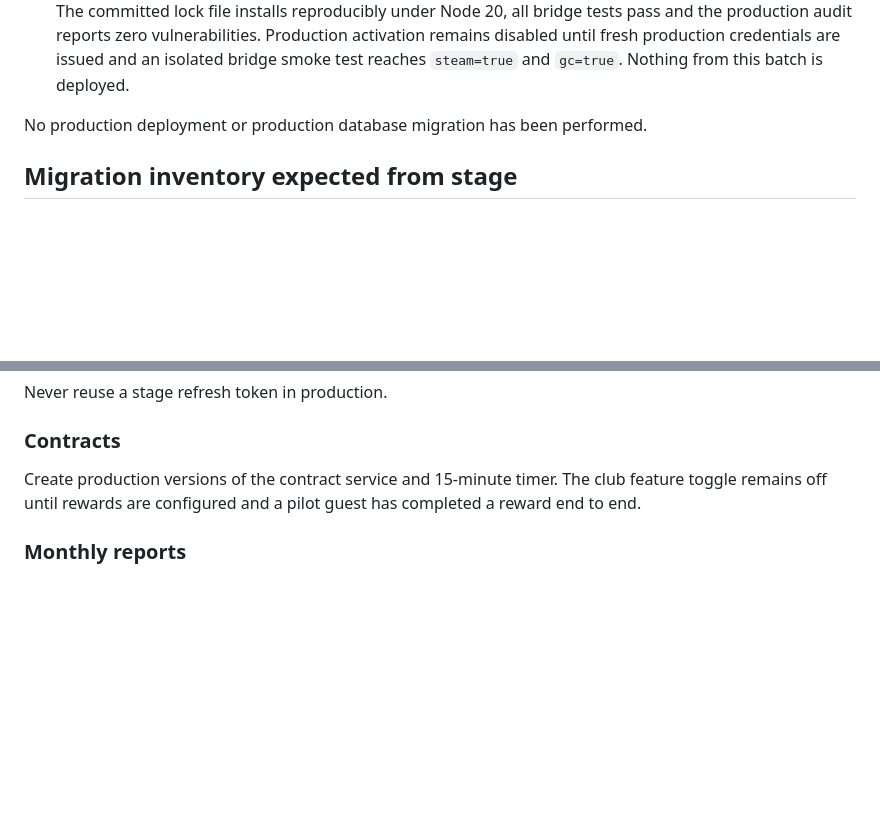
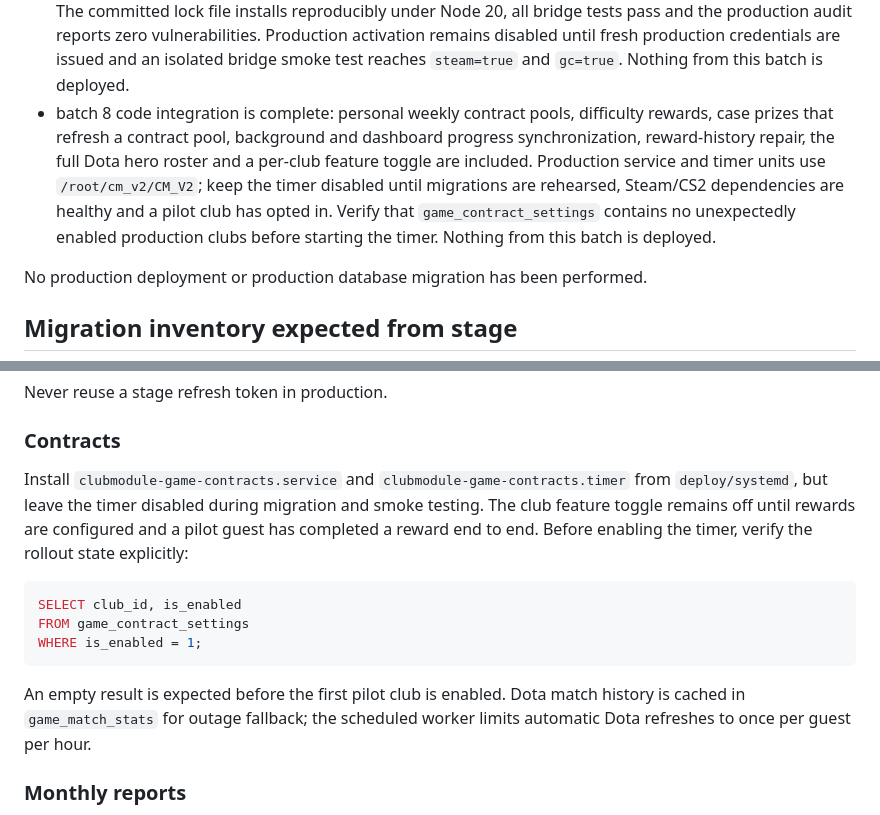
Before and after one commit to stigmaates/CM_V2, a Markdown page: docs/STAGE_TO_PRODUCTION_ROLLOUT.md, 2 parts joined by grey strips. Drawn GitHub-style; blank space fills up the shorter version.

Commit message:
Document contracts production rollout

````diff
--- a/docs/STAGE_TO_PRODUCTION_ROLLOUT.md
+++ b/docs/STAGE_TO_PRODUCTION_ROLLOUT.md
@@ -130,6 +130,14 @@ Current release branch progress:
   audit reports zero vulnerabilities. Production activation remains disabled
   until fresh production credentials are issued and an isolated bridge smoke
   test reaches `steam=true` and `gc=true`. Nothing from this batch is deployed.
+- batch 8 code integration is complete: personal weekly contract pools,
+  difficulty rewards, case prizes that refresh a contract pool, background and
+  dashboard progress synchronization, reward-history repair, the full Dota hero
+  roster and a per-club feature toggle are included. Production service and
+  timer units use `/root/cm_v2/CM_V2`; keep the timer disabled until migrations
+  are rehearsed, Steam/CS2 dependencies are healthy and a pilot club has opted
+  in. Verify that `game_contract_settings` contains no unexpectedly enabled
+  production clubs before starting the timer. Nothing from this batch is deployed.
 
 No production deployment or production database migration has been performed.
 
@@ -233,9 +241,21 @@ Never reuse a stage refresh token in production.
 
 ### Contracts
 
-Create production versions of the contract service and 15-minute timer. The
-club feature toggle remains off until rewards are configured and a pilot guest
-has completed a reward end to end.
+Install `clubmodule-game-contracts.service` and
+`clubmodule-game-contracts.timer` from `deploy/systemd`, but leave the timer
+disabled during migration and smoke testing. The club feature toggle remains
+off until rewards are configured and a pilot guest has completed a reward end
+to end. Before enabling the timer, verify the rollout state explicitly:
+
+```sql
+SELECT club_id, is_enabled
+FROM game_contract_settings
+WHERE is_enabled = 1;
+```
+
+An empty result is expected before the first pilot club is enabled. Dota match
+history is cached in `game_match_stats` for outage fallback; the scheduled
+worker limits automatic Dota refreshes to once per guest per hour.
 
 ### Monthly reports
 
````
